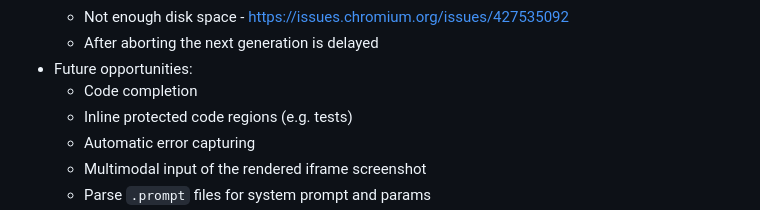
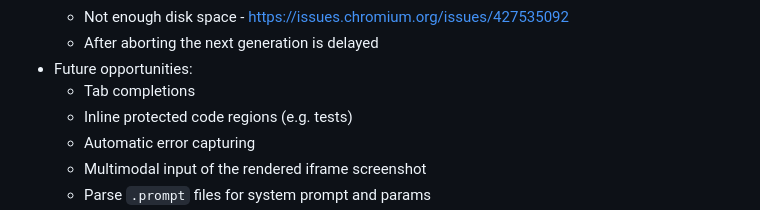
Before and after one commit to eyaler/ediking, a Markdown page: README.md, the part around the change. Drawn GitHub-style.

```diff
--- a/README.md
+++ b/README.md
@@ -43,7 +43,7 @@ Short link: [tfi.la/e](https://tfi.la/e)
   - Not enough disk space - https://issues.chromium.org/issues/427535092
   - After aborting the next generation is delayed
 - Future opportunities:
-  - Code completion
+  - Tab completions
   - Inline protected code regions (e.g. tests)
   - Automatic error capturing
   - Multimodal input of the rendered iframe screenshot
```
